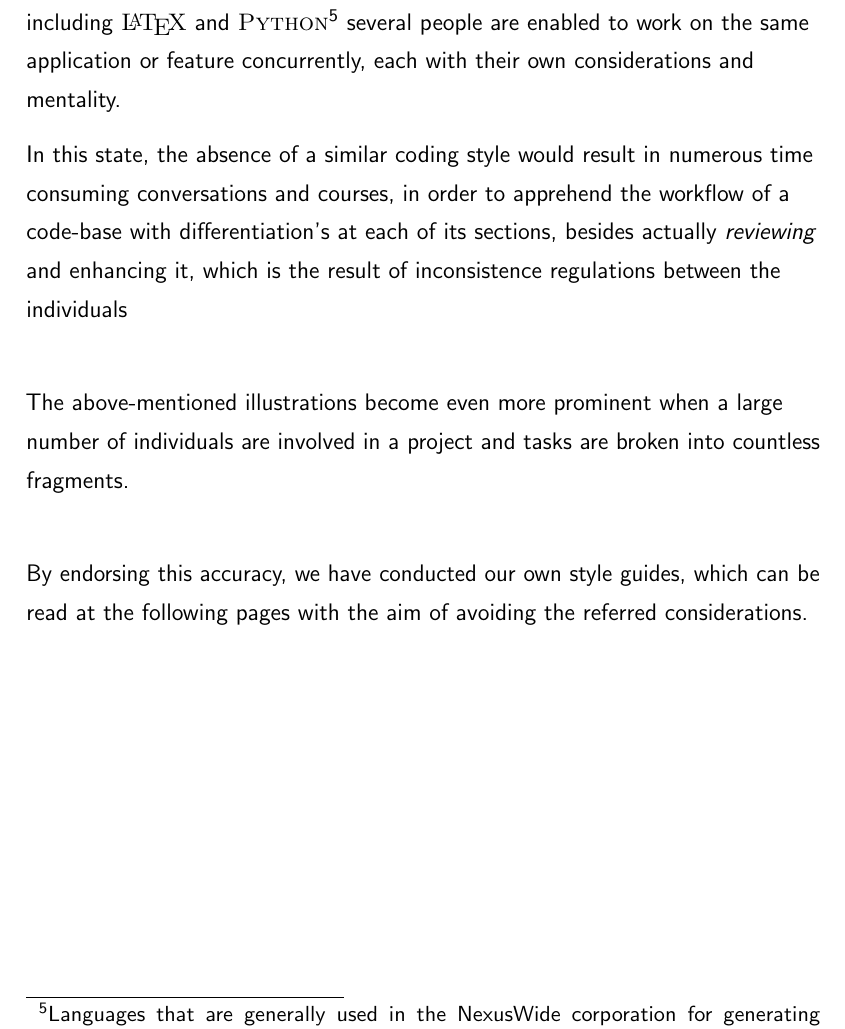
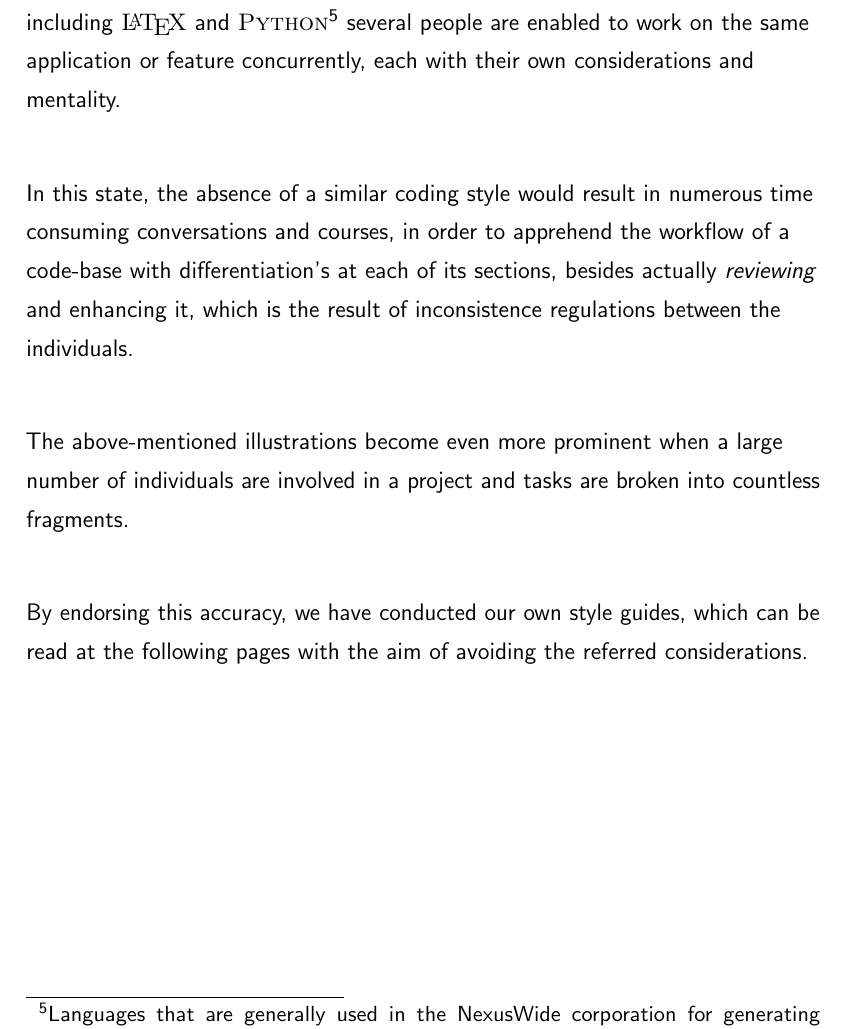
Before and after one commit to NexusWide/StyleGuide, a LaTeX document (rule_sets/main.tex): part of page 19 of 19, cut so that both start at the same text. Compiled offline with pdfLaTeX.

Commit message:
fix(docs): fix abstract text punctuation
...

programming_style_latex: 6

```diff
--- a/rule_sets/main.tex
+++ b/rule_sets/main.tex
@@ -367,16 +367,15 @@
     \section{\header{Programming Guidelines}}
 
 
-
     Due to the modular form of a multifarious amount of programming languages,
     including \name{\LaTeX} and \name{Python}\footnotemark{}
     several people are enabled to work on the same application or feature concurrently,
-    each with their own considerations and mentality.
+    each with their own considerations and mentality. \newline
 
     In this state, the absence of a similar coding style would result in numerous time consuming conversations and courses,
     in order to apprehend the workflow of a code-base with differentiation's at each of its sections,
     besides actually \important{reviewing} and enhancing it,
-    which is the result of inconsistence regulations between the individuals \newline
+    which is the result of inconsistence regulations between the individuals. \newline
 
 
     The above-mentioned illustrations become even more prominent when a large number of individuals are involved in a project
```
